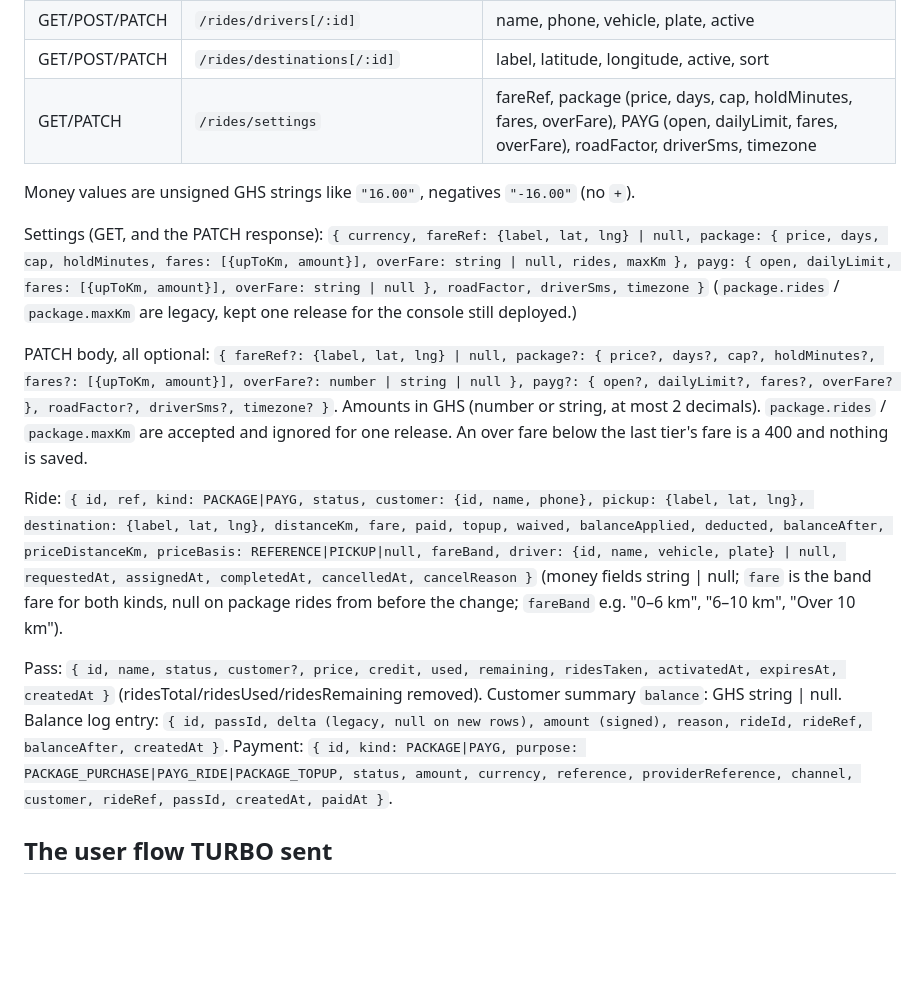
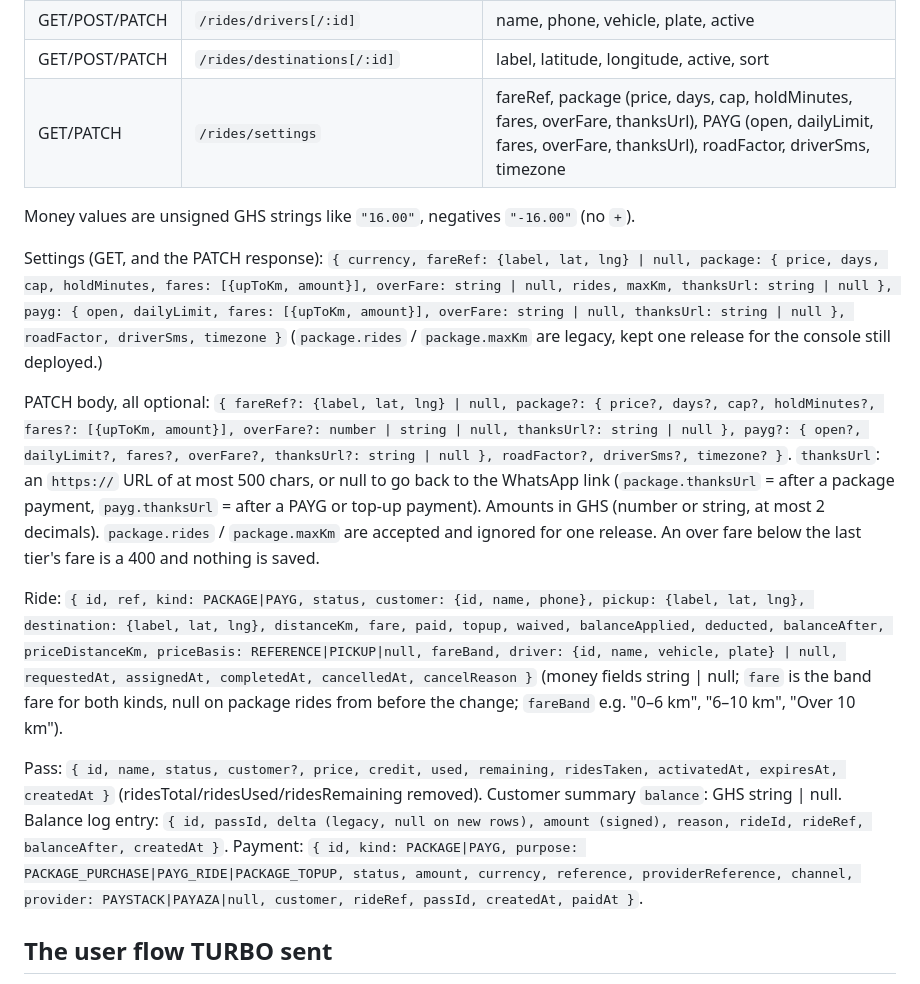
Before and after one commit to BlAcQW/Automation, a Markdown page: docs/TURBO-BUILD.md, the part around one of its changes. Drawn GitHub-style; blank space fills up the shorter version.

```diff
--- a/docs/TURBO-BUILD.md
+++ b/docs/TURBO-BUILD.md
@@ -192,19 +248,19 @@ All under `/rides`, authenticated as a TURBO staff user (cookie session,
 | GET | `/rides/payments?kind=&status=&page=` | Package purchases, PAYG rides and package top-ups (kind PACKAGE, purpose PACKAGE_TOPUP) with references |
 | GET/POST/PATCH | `/rides/drivers[/:id]` | name, phone, vehicle, plate, active |
 | GET/POST/PATCH | `/rides/destinations[/:id]` | label, latitude, longitude, active, sort |
-| GET/PATCH | `/rides/settings` | fareRef, package (price, days, cap, holdMinutes, fares, overFare), PAYG (open, dailyLimit, fares, overFare), roadFactor, driverSms, timezone |
+| GET/PATCH | `/rides/settings` | fareRef, package (price, days, cap, holdMinutes, fares, overFare, thanksUrl), PAYG (open, dailyLimit, fares, overFare, thanksUrl), roadFactor, driverSms, timezone |
 
 Money values are unsigned GHS strings like `"16.00"`, negatives `"-16.00"` (no `+`).
 
 Settings (GET, and the PATCH response):
-`{ currency, fareRef: {label, lat, lng} | null, package: { price, days, cap, holdMinutes, fares: [{upToKm, amount}], overFare: string | null, rides, maxKm }, payg: { open, dailyLimit, fares: [{upToKm, amount}], overFare: string | null }, roadFactor, driverSms, timezone }`
+`{ currency, fareRef: {label, lat, lng} | null, package: { price, days, cap, holdMinutes, fares: [{upToKm, amount}], overFare: string | null, rides, maxKm, thanksUrl: string | null }, payg: { open, dailyLimit, fares: [{upToKm, amount}], overFare: string | null, thanksUrl: string | null }, roadFactor, driverSms, timezone }`
 (`package.rides` / `package.maxKm` are legacy, kept one release for the console still deployed.)
 
-PATCH body, all optional: `{ fareRef?: {label, lat, lng} | null, package?: { price?, days?, cap?, holdMinutes?, fares?: [{upToKm, amount}], overFare?: number | string | null }, payg?: { open?, dailyLimit?, fares?, overFare? }, roadFactor?, driverSms?, timezone? }`. Amounts in GHS (number or string, at most 2 decimals). `package.rides` / `package.maxKm` are accepted and ignored for one release. An over fare below the last tier's fare is a 400 and nothing is saved.
+PATCH body, all optional: `{ fareRef?: {label, lat, lng} | null, package?: { price?, days?, cap?, holdMinutes?, fares?: [{upToKm, amount}], overFare?: number | string | null, thanksUrl?: string | null }, payg?: { open?, dailyLimit?, fares?, overFare?, thanksUrl?: string | null }, roadFactor?, driverSms?, timezone? }`. `thanksUrl`: an `https://` URL of at most 500 chars, or null to go back to the WhatsApp link (`package.thanksUrl` = after a package payment, `payg.thanksUrl` = after a PAYG or top-up payment). Amounts in GHS (number or string, at most 2 decimals). `package.rides` / `package.maxKm` are accepted and ignored for one release. An over fare below the last tier's fare is a 400 and nothing is saved.
 
 Ride: `{ id, ref, kind: PACKAGE|PAYG, status, customer: {id, name, phone}, pickup: {label, lat, lng}, destination: {label, lat, lng}, distanceKm, fare, paid, topup, waived, balanceApplied, deducted, balanceAfter, priceDistanceKm, priceBasis: REFERENCE|PICKUP|null, fareBand, driver: {id, name, vehicle, plate} | null, requestedAt, assignedAt, completedAt, cancelledAt, cancelReason }` (money fields string | null; `fare` is the band fare for both kinds, null on package rides from before the change; `fareBand` e.g. "0–6 km", "6–10 km", "Over 10 km").
 
-Pass: `{ id, name, status, customer?, price, credit, used, remaining, ridesTaken, activatedAt, expiresAt, createdAt }` (ridesTotal/ridesUsed/ridesRemaining removed). Customer summary `balance`: GHS string | null. Balance log entry: `{ id, passId, delta (legacy, null on new rows), amount (signed), reason, rideId, rideRef, balanceAfter, createdAt }`. Payment: `{ id, kind: PACKAGE|PAYG, purpose: PACKAGE_PURCHASE|PAYG_RIDE|PACKAGE_TOPUP, status, amount, currency, reference, providerReference, channel, customer, rideRef, passId, createdAt, paidAt }`.
+Pass: `{ id, name, status, customer?, price, credit, used, remaining, ridesTaken, activatedAt, expiresAt, createdAt }` (ridesTotal/ridesUsed/ridesRemaining removed). Customer summary `balance`: GHS string | null. Balance log entry: `{ id, passId, delta (legacy, null on new rows), amount (signed), reason, rideId, rideRef, balanceAfter, createdAt }`. Payment: `{ id, kind: PACKAGE|PAYG, purpose: PACKAGE_PURCHASE|PAYG_RIDE|PACKAGE_TOPUP, status, amount, currency, reference, providerReference, channel, provider: PAYSTACK|PAYAZA|null, customer, rideRef, passId, createdAt, paidAt }`.
 
 ## The user flow TURBO sent
 
```
Also changed, not shown: other parts of docs/TURBO-BUILD.md (+59 -2 lines).
